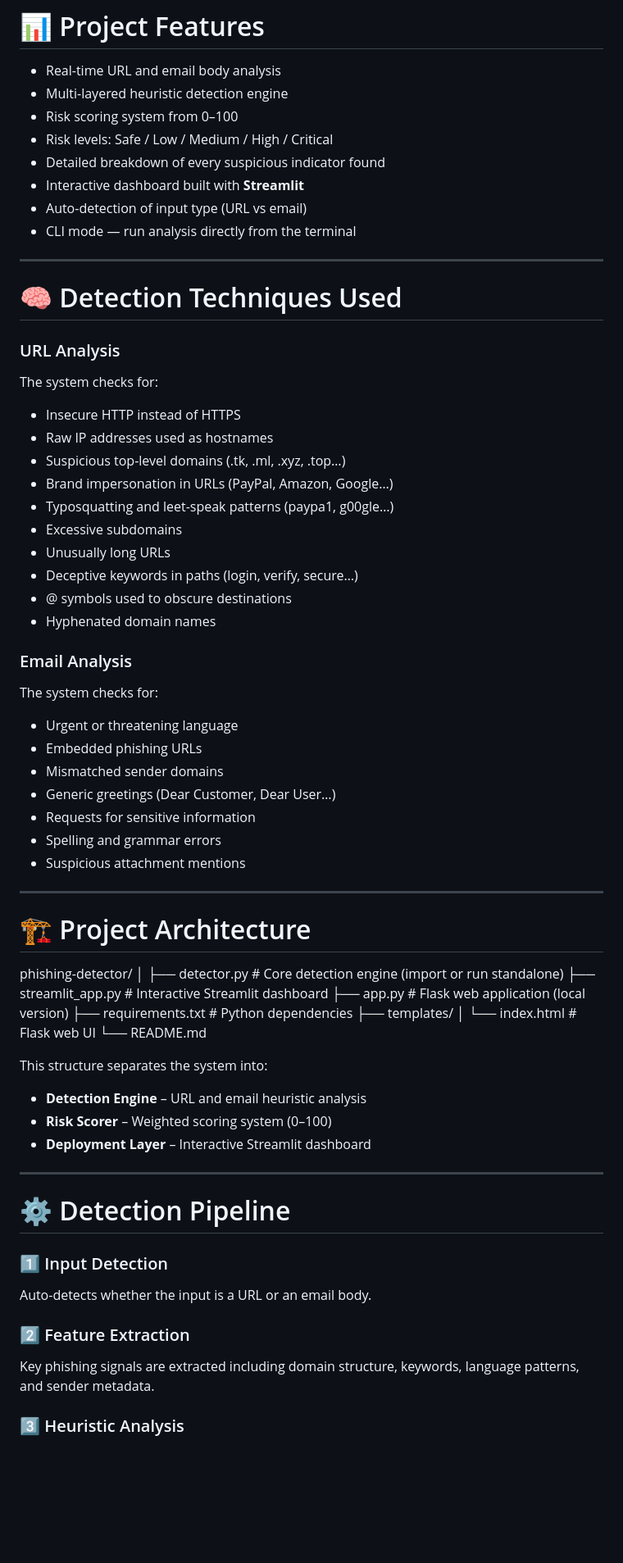
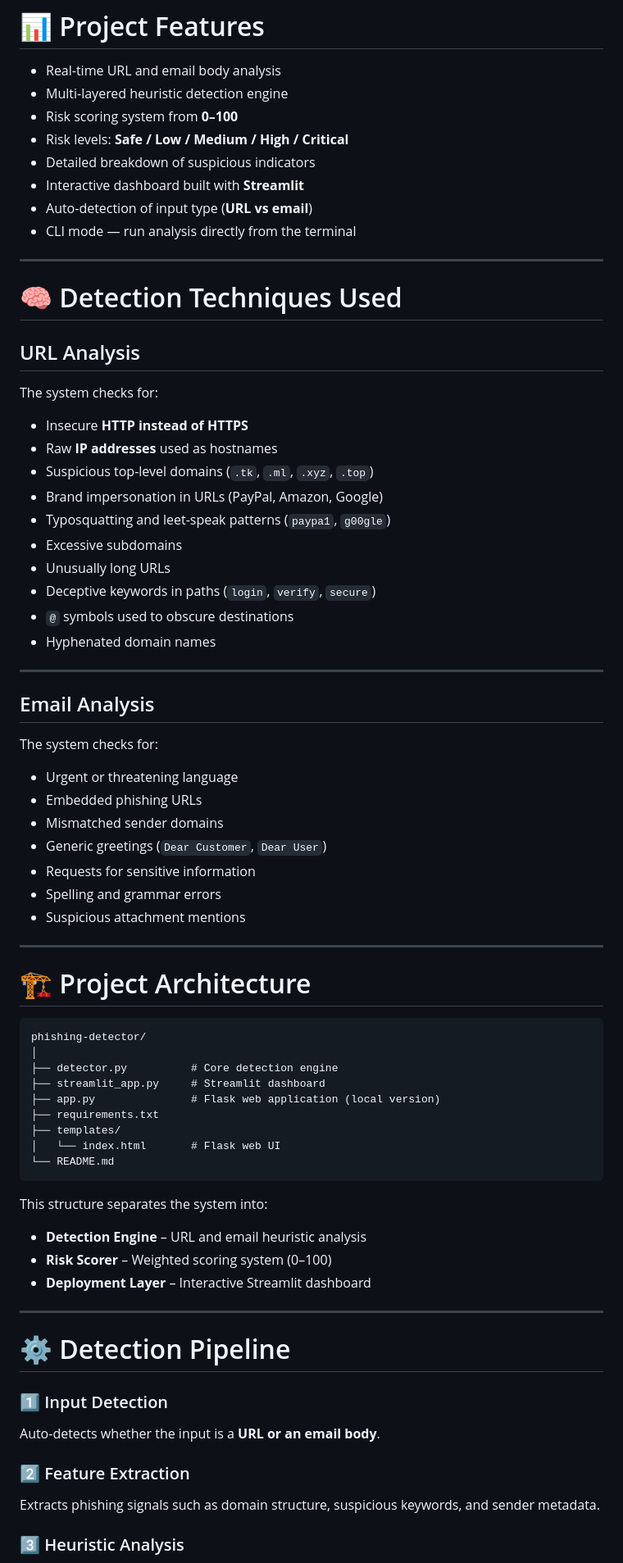
Before and after one commit to miyabrijesh/phishing-detector, a Markdown page: README.md, the part around one of its changes. Shown at 82% size. Rendered like a GitHub page; blank space fills up the shorter version.

````diff
--- a/README.md
+++ b/README.md
@@ -50,38 +50,42 @@ Email bodies are scanned for urgent language, mismatched senders, embedded malic
 
 - Real-time URL and email body analysis
 - Multi-layered heuristic detection engine
-- Risk scoring system from 0–100
-- Risk levels: Safe / Low / Medium / High / Critical
-- Detailed breakdown of every suspicious indicator found
+- Risk scoring system from **0–100**
+- Risk levels: **Safe / Low / Medium / High / Critical**
+- Detailed breakdown of suspicious indicators
 - Interactive dashboard built with **Streamlit**
-- Auto-detection of input type (URL vs email)
+- Auto-detection of input type (**URL vs email**)
 - CLI mode — run analysis directly from the terminal
 
 ---
 
 # 🧠 Detection Techniques Used
 
-### URL Analysis
+## URL Analysis
+
 The system checks for:
 
-- Insecure HTTP instead of HTTPS
-- Raw IP addresses used as hostnames
-- Suspicious top-level domains (.tk, .ml, .xyz, .top…)
-- Brand impersonation in URLs (PayPal, Amazon, Google…)
-- Typosquatting and leet-speak patterns (paypa1, g00gle…)
+- Insecure **HTTP instead of HTTPS**
+- Raw **IP addresses** used as hostnames
+- Suspicious top-level domains (`.tk`, `.ml`, `.xyz`, `.top`)
+- Brand impersonation in URLs (PayPal, Amazon, Google)
+- Typosquatting and leet-speak patterns (`paypa1`, `g00gle`)
 - Excessive subdomains
 - Unusually long URLs
-- Deceptive keywords in paths (login, verify, secure…)
-- @ symbols used to obscure destinations
+- Deceptive keywords in paths (`login`, `verify`, `secure`)
+- `@` symbols used to obscure destinations
 - Hyphenated domain names
 
-### Email Analysis
+---
+
+## Email Analysis
+
 The system checks for:
 
 - Urgent or threatening language
 - Embedded phishing URLs
 - Mismatched sender domains
-- Generic greetings (Dear Customer, Dear User…)
+- Generic greetings (`Dear Customer`, `Dear User`)
 - Requests for sensitive information
 - Spelling and grammar errors
 - Suspicious attachment mentions
@@ -90,15 +94,17 @@ The system checks for:
 
 # 🏗 Project Architecture
 
+```
 phishing-detector/
 │
-├── detector.py          # Core detection engine (import or run standalone)
-├── streamlit_app.py     # Interactive Streamlit dashboard
+├── detector.py          # Core detection engine
+├── streamlit_app.py     # Streamlit dashboard
 ├── app.py               # Flask web application (local version)
-├── requirements.txt     # Python dependencies
+├── requirements.txt
 ├── templates/
 │   └── index.html       # Flask web UI
 └── README.md
+```
 
 This structure separates the system into:
 
@@ -111,9 +117,9 @@ This structure separates the system into:
 # ⚙️ Detection Pipeline
 
 ### 1️⃣ Input Detection
-Auto-detects whether the input is a URL or an email body.
+Auto-detects whether the input is a **URL or an email body**.
 
 ### 2️⃣ Feature Extraction
-Key phishing signals are extracted including domain structure, keywords, language patterns, and sender metadata.
+Extracts phishing signals such as domain structure, suspicious keywords, and sender metadata.
 
 ### 3️⃣ Heuristic Analysis
````
Also changed, not shown: other parts of README.md (+80 -47 lines).
